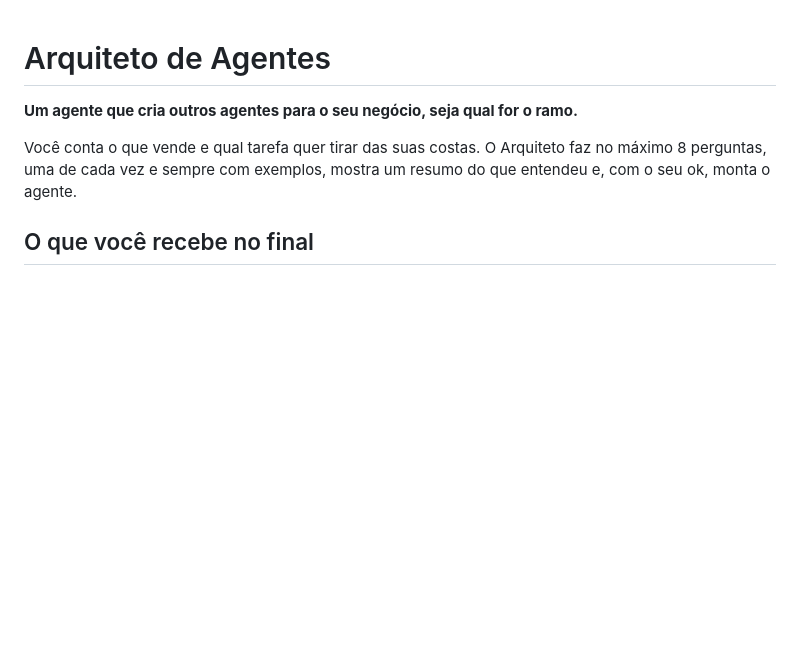
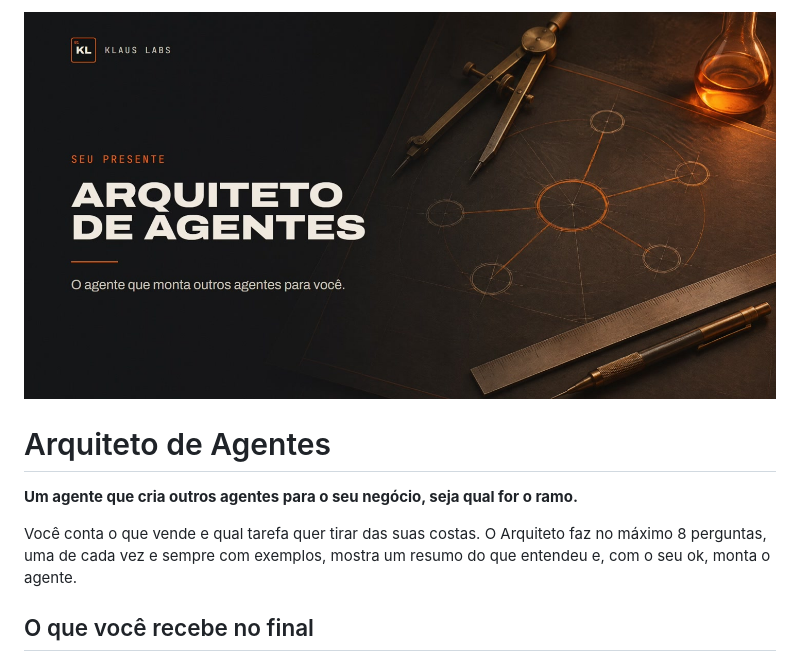
Before and after one commit to dilandia/klaus-labs, a Markdown page: arquiteto-de-agentes/README.md, the part around the change. Rendered like a GitHub page; pictures changed too: imagens/arquiteto-de-agentes.jpg (added); blank space fills up the shorter version.

```diff
--- a/arquiteto-de-agentes/README.md
+++ b/arquiteto-de-agentes/README.md
@@ -1,3 +1,5 @@
+![Arquiteto de Agentes](../imagens/arquiteto-de-agentes.jpg)
+
 # Arquiteto de Agentes
 
 **Um agente que cria outros agentes para o seu negócio, seja qual for o ramo.**
```
Also changed, not shown: README.md (+10 -2 lines), squad-openbot-video-07/README.md (+3 -1 lines), imagens/banner-klaus-labs.jpg (added), imagens/squad-de-marketing-openbot.jpg (added).
